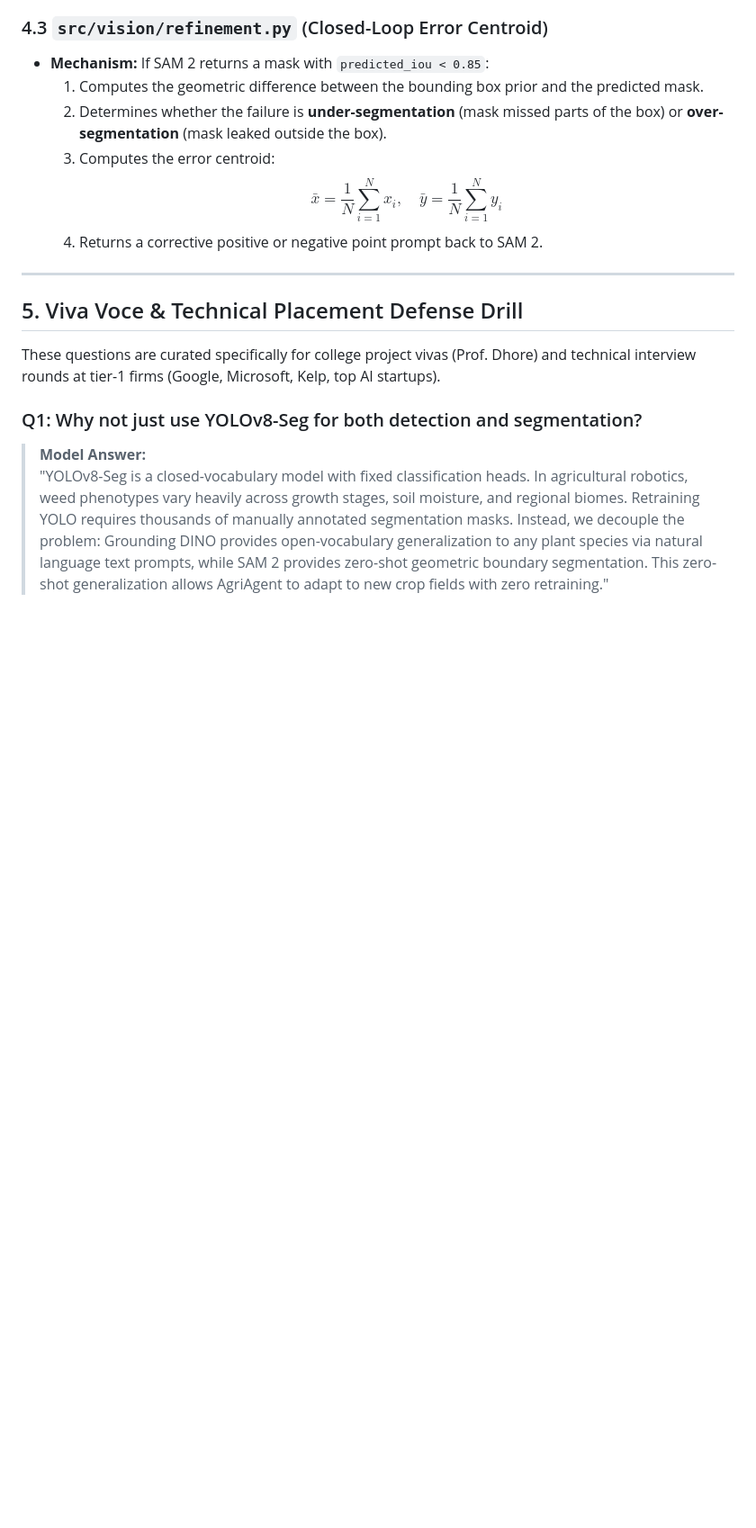
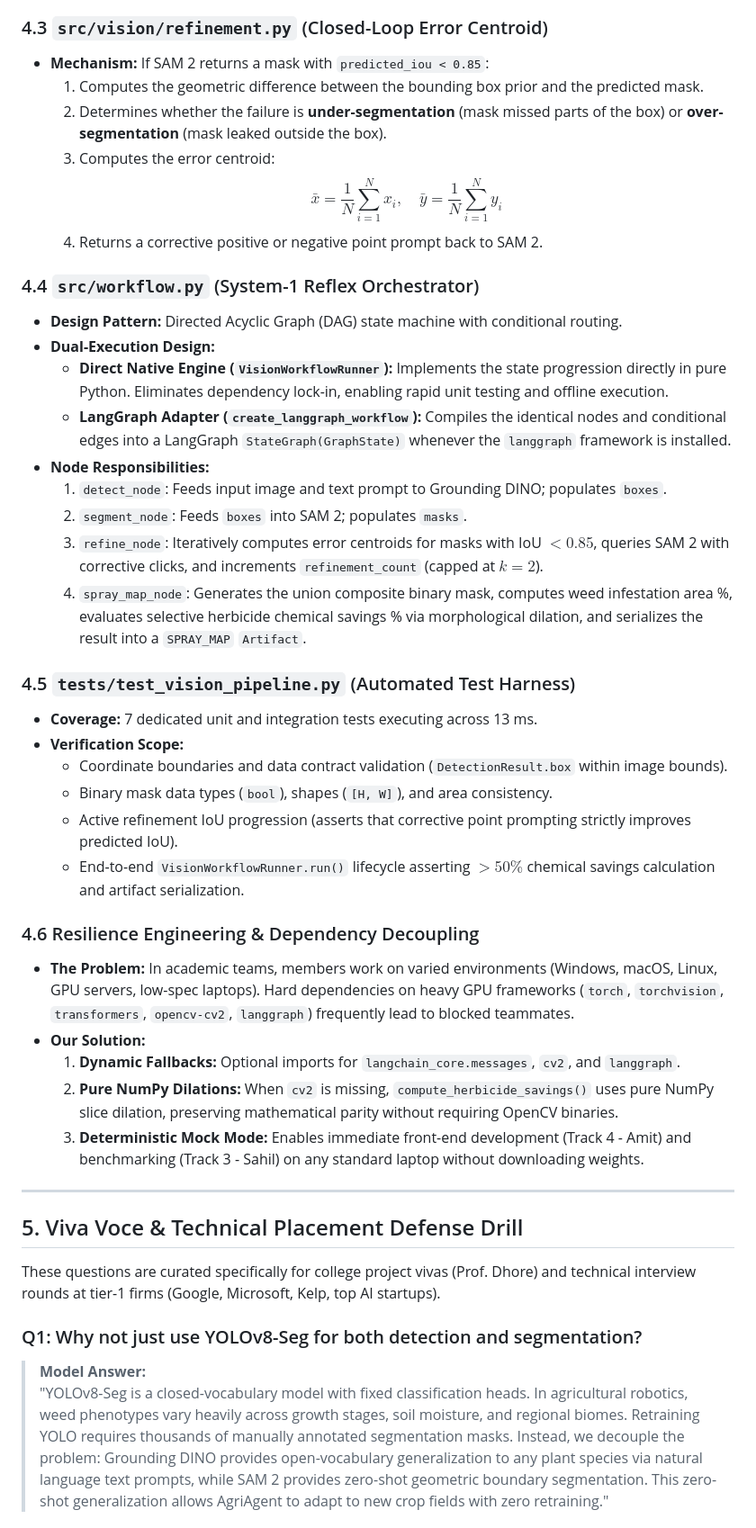
Before and after one commit to Chaitanya-666/agriAgent, a Markdown page: docs/Week1Context.md, the part around one of its changes. Shown at 90% size. Drawn GitHub-style; blank space fills up the shorter version.

Commit message:
docs: update TODO.md and expand Week1Context.md viva guide

```diff
--- a/docs/Week1Context.md
+++ b/docs/Week1Context.md
@@ -88,6 +88,32 @@ flowchart TD
      $$\bar{x} = \frac{1}{N} \sum_{i=1}^N x_i, \quad \bar{y} = \frac{1}{N} \sum_{i=1}^N y_i$$
   4. Returns a corrective positive or negative point prompt back to SAM 2.
 
+### 4.4 `src/workflow.py` (System-1 Reflex Orchestrator)
+* **Design Pattern:** Directed Acyclic Graph (DAG) state machine with conditional routing.
+* **Dual-Execution Design:**
+  * **Direct Native Engine (`VisionWorkflowRunner`):** Implements the state progression directly in pure Python. Eliminates dependency lock-in, enabling rapid unit testing and offline execution.
+  * **LangGraph Adapter (`create_langgraph_workflow`):** Compiles the identical nodes and conditional edges into a LangGraph `StateGraph(GraphState)` whenever the `langgraph` framework is installed.
+* **Node Responsibilities:**
+  1. `detect_node`: Feeds input image and text prompt to Grounding DINO; populates `boxes`.
+  2. `segment_node`: Feeds `boxes` into SAM 2; populates `masks`.
+  3. `refine_node`: Iteratively computes error centroids for masks with IoU $<0.85$, queries SAM 2 with corrective clicks, and increments `refinement_count` (capped at $k=2$).
+  4. `spray_map_node`: Generates the union composite binary mask, computes weed infestation area %, evaluates selective herbicide chemical savings % via morphological dilation, and serializes the result into a `SPRAY_MAP` `Artifact`.
+
+### 4.5 `tests/test_vision_pipeline.py` (Automated Test Harness)
+* **Coverage:** 7 dedicated unit and integration tests executing across 13 ms.
+* **Verification Scope:**
+  * Coordinate boundaries and data contract validation (`DetectionResult.box` within image bounds).
+  * Binary mask data types (`bool`), shapes (`[H, W]`), and area consistency.
+  * Active refinement IoU progression (asserts that corrective point prompting strictly improves predicted IoU).
+  * End-to-end `VisionWorkflowRunner.run()` lifecycle asserting $>50\%$ chemical savings calculation and artifact serialization.
+
+### 4.6 Resilience Engineering & Dependency Decoupling
+* **The Problem:** In academic teams, members work on varied environments (Windows, macOS, Linux, GPU servers, low-spec laptops). Hard dependencies on heavy GPU frameworks (`torch`, `torchvision`, `transformers`, `opencv-cv2`, `langgraph`) frequently lead to blocked teammates.
+* **Our Solution:**
+  1. **Dynamic Fallbacks:** Optional imports for `langchain_core.messages`, `cv2`, and `langgraph`.
+  2. **Pure NumPy Dilations:** When `cv2` is missing, `compute_herbicide_savings()` uses pure NumPy slice dilation, preserving mathematical parity without requiring OpenCV binaries.
+  3. **Deterministic Mock Mode:** Enables immediate front-end development (Track 4 - Amit) and benchmarking (Track 3 - Sahil) on any standard laptop without downloading weights.
+
 ---
 
 ## 5. Viva Voce & Technical Placement Defense Drill
```
Also changed, not shown: other parts of docs/Week1Context.md (+10 -0 lines), TODO.md (+11 -11 lines).
